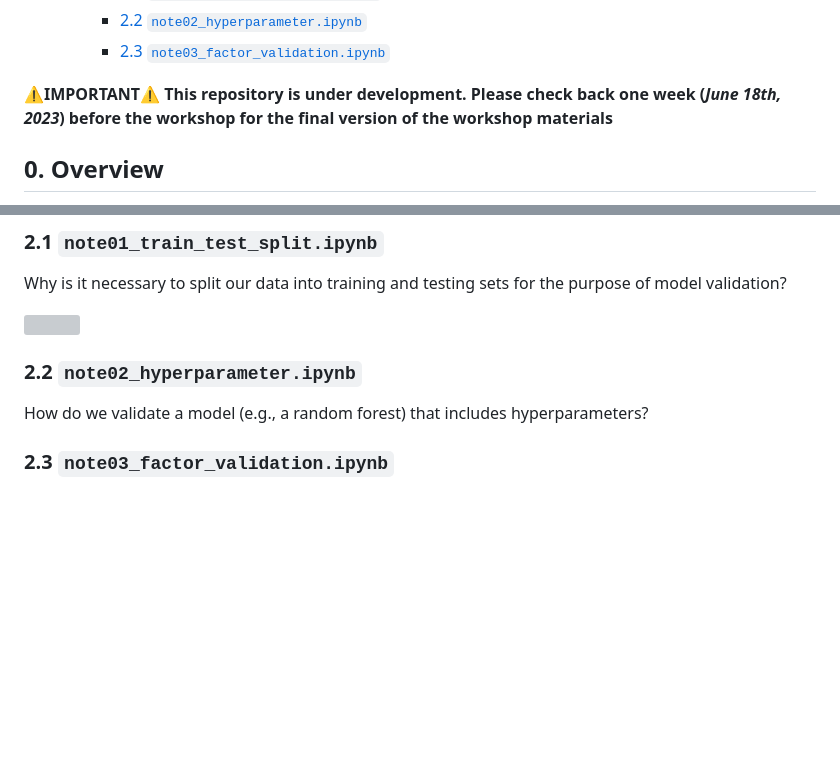
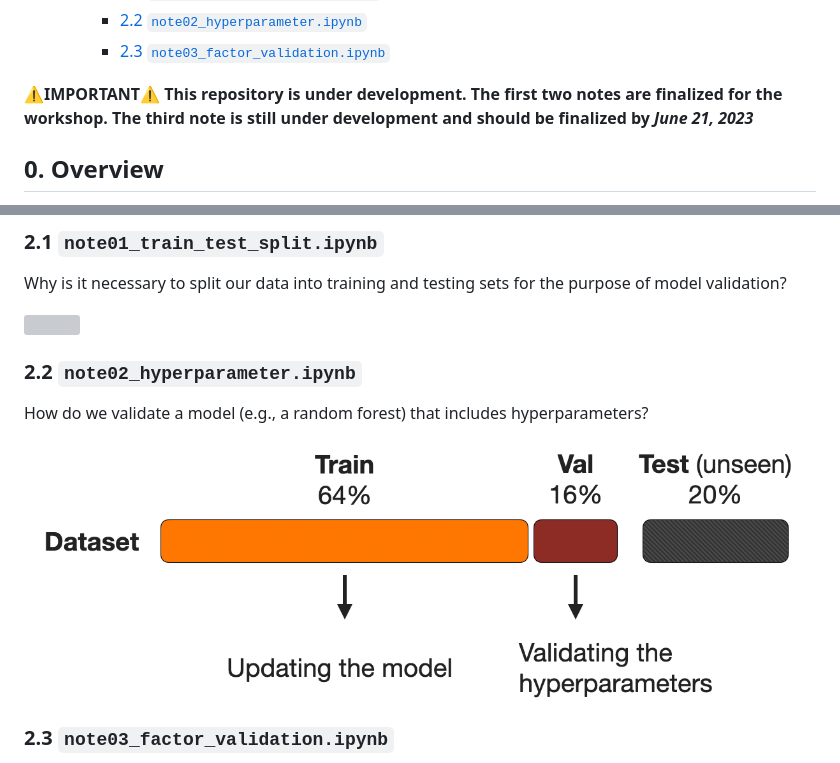
Before and after one commit to Niche-Lab/modeling-guide, a Markdown page: readme.md, 2 parts joined by grey strips. Rendered like a GitHub page; pictures changed too: res/note02_hyperparam.png (added); blank space fills up the shorter version; grey boxes are pictures that could not be loaded.

Commit message:
finalized note01 and note02

```diff
--- a/readme.md
+++ b/readme.md
@@ -21,7 +21,7 @@ Repository: <https://github.com/Niche-Squad/ADSA_modelvalidation>
     - [2.3 `note03_factor_validation.ipynb`](#23-note03_factor_validationipynb)
 
 **⚠️IMPORTANT⚠️
-This repository is under development. Please check back one week (*June 18th, 2023*) before the workshop for the final version of the workshop materials**
+This repository is under development. The first two notes are finalized for the workshop. The third note is still under development and should be finalized by *June 21, 2023***
 
 ## 0. Overview
 
@@ -117,6 +117,9 @@ Why is it necessary to split our data into training and testing sets for the pur
 ### 2.2 `note02_hyperparameter.ipynb`
 
 How do we validate a model (e.g., a random forest) that includes hyperparameters?
+
+<img src="res/note02_hyperparam.png" width="800">
+
 
 ### 2.3 `note03_factor_validation.ipynb`
 
```
Also changed, not shown: other parts of readme.md (+1 -1 lines), res/note02_iris.png (added), 20 other files.
